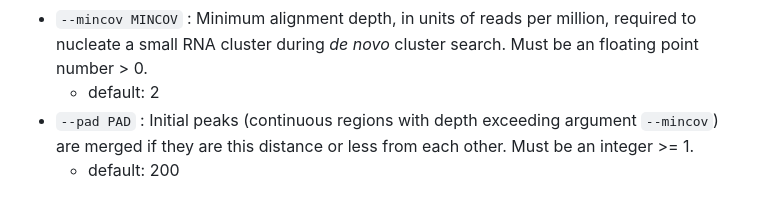
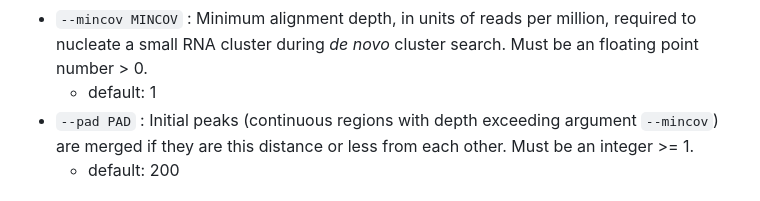
Before and after one commit to MikeAxtell/ShortStack, a Markdown page: README.md, the part around the change. Rendered like a GitHub page.

```diff
--- a/README.md
+++ b/README.md
@@ -122,7 +122,7 @@ ShortStack [-h] [--version] --genomefile GENOMEFILE [--known_miRNAs KNOWN_MIRNAS
 - `--strand_cutoff STRAND_CUTOFF` : Floating point number that sets the cutoff for standedness. Must be > 0.5 and < 1.
     - default: 0.8. Loci with >80% reads on the top genomic strand are '+' stranded, loci with <20% reads on the top genomic strand are '-' stranded, and all others are unstranded '.'
 - `--mincov MINCOV` : Minimum alignment depth, in units of reads per million, required to nucleate a small RNA cluster during *de novo* cluster search. Must be an floating point number > 0.
-    - default: 2
+    - default: 1
 - `--pad PAD` : Initial peaks (continuous regions with depth exceeding argument `--mincov`) are merged if they are this distance or less from each other. Must be an integer >= 1.
     - default: 200
 
```
